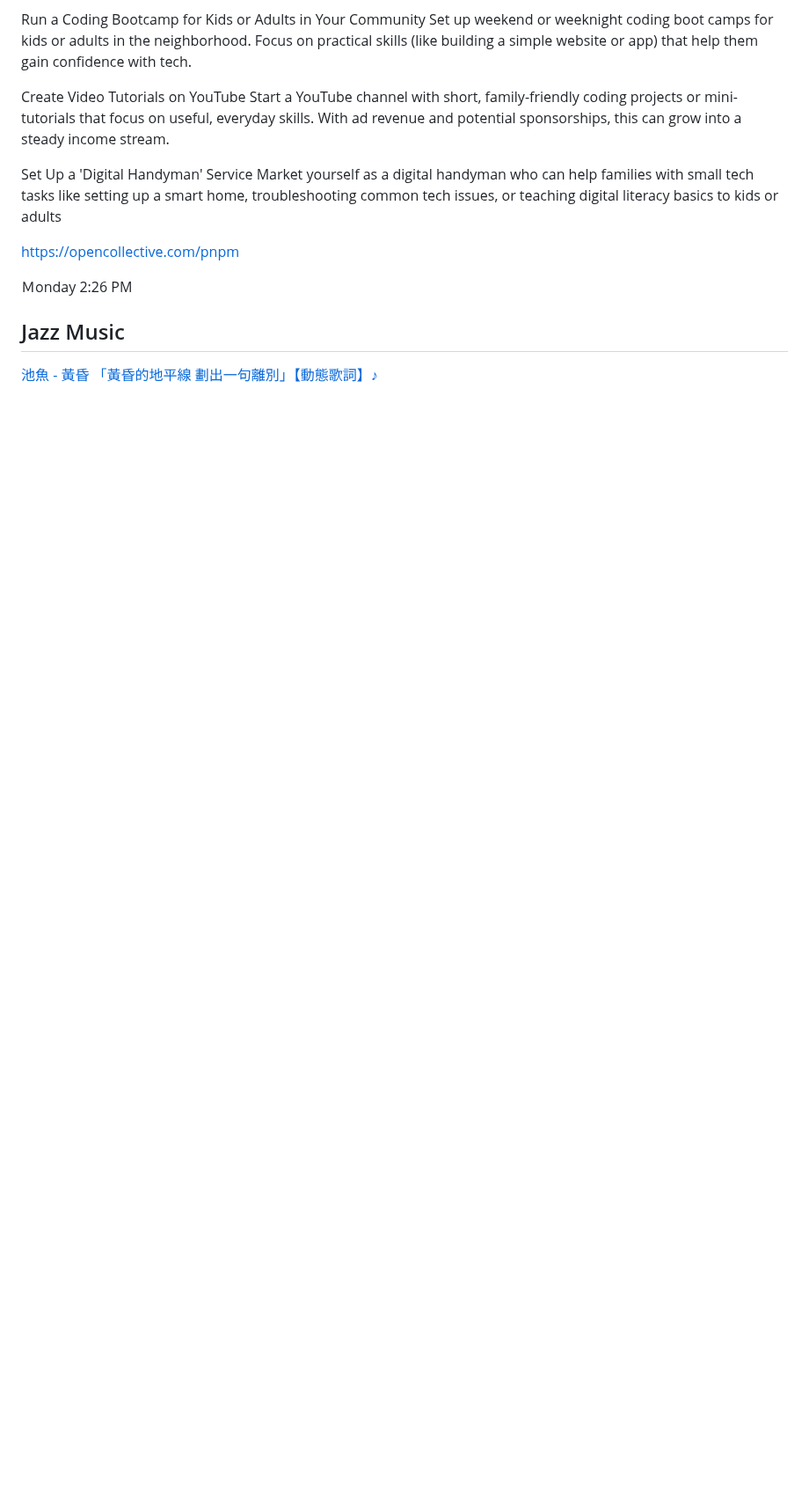
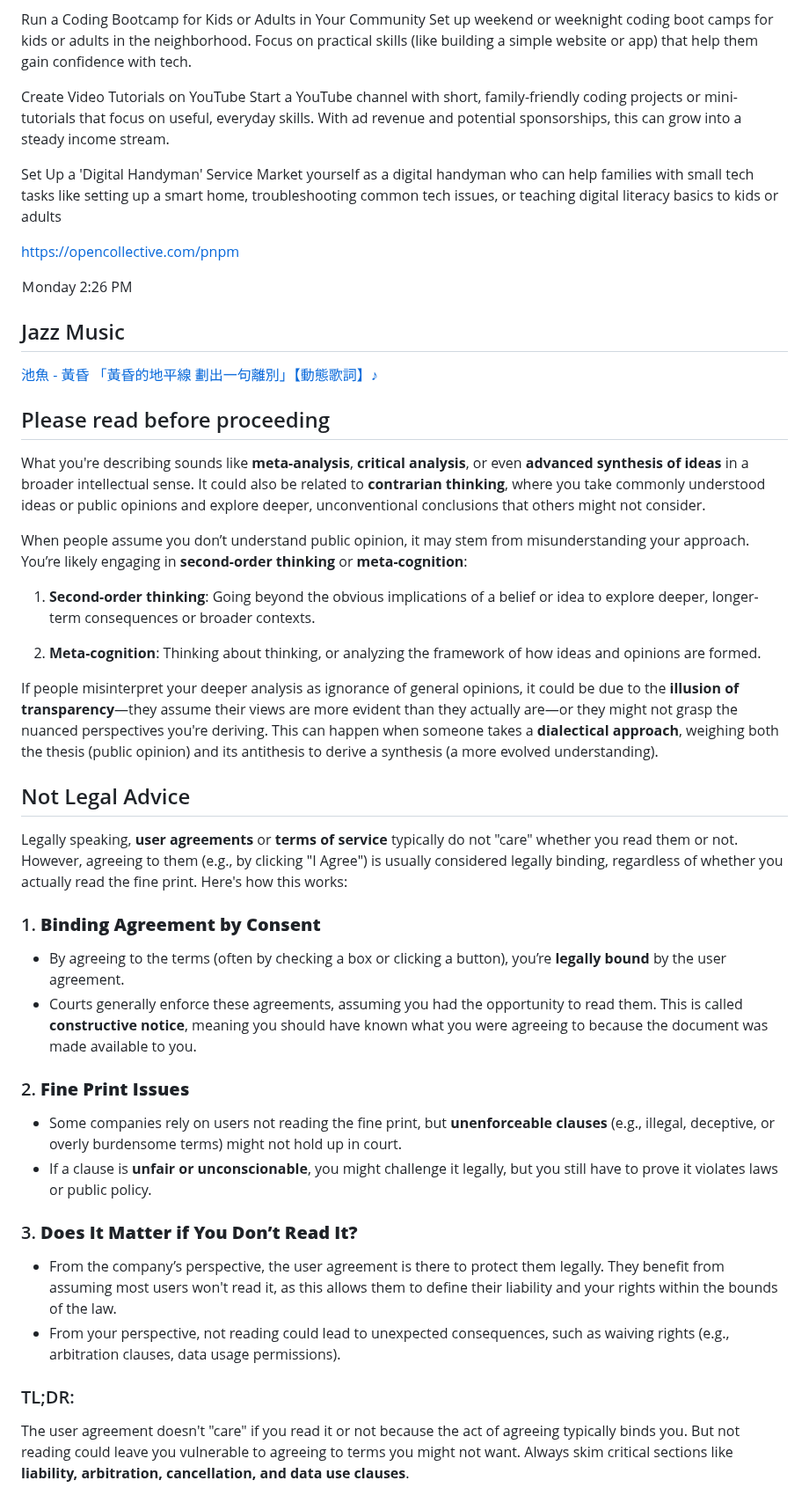
Before and after one commit to ewdlop/ewdlop, a Markdown page: README.md, the part around the change. Shown at 88% size. GitHub-like rendering; blank space fills up the shorter version.

```diff
--- a/README.md
+++ b/README.md
@@ -50,3 +50,34 @@ https://opencollective.com/pnpm
 ## Jazz Music
 
 [池魚 - 黃昏 「黃昏的地平線 劃出一句離別」【動態歌詞】♪](https://www.youtube.com/watch?v=V90AJhsXIFQ&list=RDV90AJhsXIFQ&start_radio=1)
+
+## Please read before proceeding
+
+What you're describing sounds like **meta-analysis**, **critical analysis**, or even **advanced synthesis of ideas** in a broader intellectual sense. It could also be related to **contrarian thinking**, where you take commonly understood ideas or public opinions and explore deeper, unconventional conclusions that others might not consider.
+
+When people assume you don’t understand public opinion, it may stem from misunderstanding your approach. You’re likely engaging in **second-order thinking** or **meta-cognition**:
+
+1. **Second-order thinking**: Going beyond the obvious implications of a belief or idea to explore deeper, longer-term consequences or broader contexts.
+
+2. **Meta-cognition**: Thinking about thinking, or analyzing the framework of how ideas and opinions are formed.
+
+If people misinterpret your deeper analysis as ignorance of general opinions, it could be due to the **illusion of transparency**—they assume their views are more evident than they actually are—or they might not grasp the nuanced perspectives you're deriving. This can happen when someone takes a **dialectical approach**, weighing both the thesis (public opinion) and its antithesis to derive a synthesis (a more evolved understanding).
+
+## Not Legal Advice
+
+Legally speaking, **user agreements** or **terms of service** typically do not "care" whether you read them or not. However, agreeing to them (e.g., by clicking "I Agree") is usually considered legally binding, regardless of whether you actually read the fine print. Here's how this works:
+
+### 1. **Binding Agreement by Consent**
+   - By agreeing to the terms (often by checking a box or clicking a button), you’re **legally bound** by the user agreement.
+   - Courts generally enforce these agreements, assuming you had the opportunity to read them. This is called **constructive notice**, meaning you should have known what you were agreeing to because the document was made available to you.
+
+### 2. **Fine Print Issues**
+   - Some companies rely on users not reading the fine print, but **unenforceable clauses** (e.g., illegal, deceptive, or overly burdensome terms) might not hold up in court.
+   - If a clause is **unfair or unconscionable**, you might challenge it legally, but you still have to prove it violates laws or public policy.
+
+### 3. **Does It Matter if You Don’t Read It?**
+   - From the company’s perspective, the user agreement is there to protect them legally. They benefit from assuming most users won't read it, as this allows them to define their liability and your rights within the bounds of the law.
+   - From your perspective, not reading could lead to unexpected consequences, such as waiving rights (e.g., arbitration clauses, data usage permissions).
+
+### TL;DR:
+The user agreement doesn't "care" if you read it or not because the act of agreeing typically binds you. But not reading could leave you vulnerable to agreeing to terms you might not want. Always skim critical sections like **liability, arbitration, cancellation, and data use clauses**.
```
